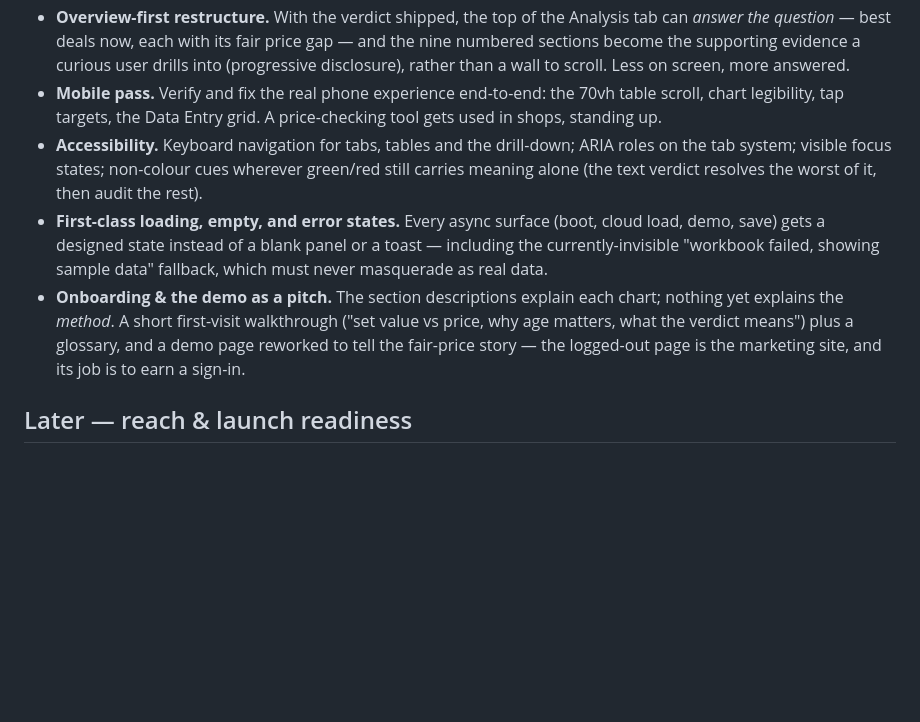
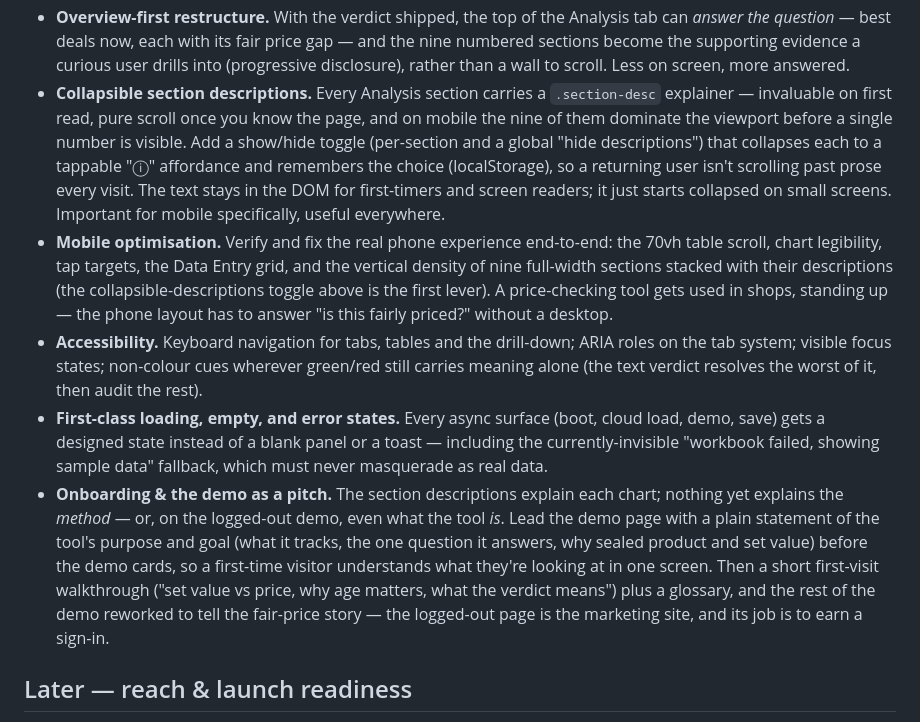
Before and after one commit to tobenhair/poke-analytics, a Markdown page: ROADMAP.md, the part around the change. GitHub-like rendering; blank space fills up the shorter version.

Commit message:
Add collapsible descriptions, mobile & demo-purpose to roadmap backlog
Adds a collapsible section-descriptions toggle (mobile-motivated), frames
the mobile pass as full mobile optimisation, and expands the demo bullet
to lead with the tool's purpose and goal for first-time visitors.

Co-Authored-By: Claude Opus 4.8 <noreply@anthropic.com>
Claude-Session: https://claude.ai/code/session_019ECuHxA16dB9Z9XFTmHECu

```diff
--- a/ROADMAP.md
+++ b/ROADMAP.md
@@ -161,9 +161,21 @@ visitor on a phone as it does for the maintainer on a desktop.
   price gap — and the nine numbered sections become the supporting evidence a
   curious user drills into (progressive disclosure), rather than a wall to
   scroll. Less on screen, more answered.
-- **Mobile pass.** Verify and fix the real phone experience end-to-end: the
-  70vh table scroll, chart legibility, tap targets, the Data Entry grid.
-  A price-checking tool gets used in shops, standing up.
+- **Collapsible section descriptions.** Every Analysis section carries a
+  `.section-desc` explainer — invaluable on first read, pure scroll once you
+  know the page, and on mobile the nine of them dominate the viewport before a
+  single number is visible. Add a show/hide toggle (per-section and a global
+  "hide descriptions") that collapses each to a tappable "ⓘ" affordance and
+  remembers the choice (localStorage), so a returning user isn't scrolling past
+  prose every visit. The text stays in the DOM for first-timers and screen
+  readers; it just starts collapsed on small screens. Important for mobile
+  specifically, useful everywhere.
+- **Mobile optimisation.** Verify and fix the real phone experience
+  end-to-end: the 70vh table scroll, chart legibility, tap targets, the Data
+  Entry grid, and the vertical density of nine full-width sections stacked with
+  their descriptions (the collapsible-descriptions toggle above is the first
+  lever). A price-checking tool gets used in shops, standing up — the phone
+  layout has to answer "is this fairly priced?" without a desktop.
 - **Accessibility.** Keyboard navigation for tabs, tables and the drill-down;
   ARIA roles on the tab system; visible focus states; non-colour cues wherever
   green/red still carries meaning alone (the text verdict resolves the worst
@@ -173,10 +185,15 @@ visitor on a phone as it does for the maintainer on a desktop.
   panel or a toast — including the currently-invisible "workbook failed,
   showing sample data" fallback, which must never masquerade as real data.
 - **Onboarding & the demo as a pitch.** The section descriptions explain each
-  chart; nothing yet explains the *method*. A short first-visit walkthrough
-  ("set value vs price, why age matters, what the verdict means") plus a
-  glossary, and a demo page reworked to tell the fair-price story — the
-  logged-out page is the marketing site, and its job is to earn a sign-in.
+  chart; nothing yet explains the *method* — or, on the logged-out demo, even
+  what the tool *is*. Lead the demo page with a plain statement of the tool's
+  purpose and goal (what it tracks, the one question it answers, why sealed
+  product and set value) before the demo cards, so a first-time visitor
+  understands what they're looking at in one screen. Then a short first-visit
+  walkthrough ("set value vs price, why age matters, what the verdict means")
+  plus a glossary, and the rest of the demo reworked to tell the fair-price
+  story — the logged-out page is the marketing site, and its job is to earn a
+  sign-in.
 
 ## Later — reach & launch readiness
 
```
